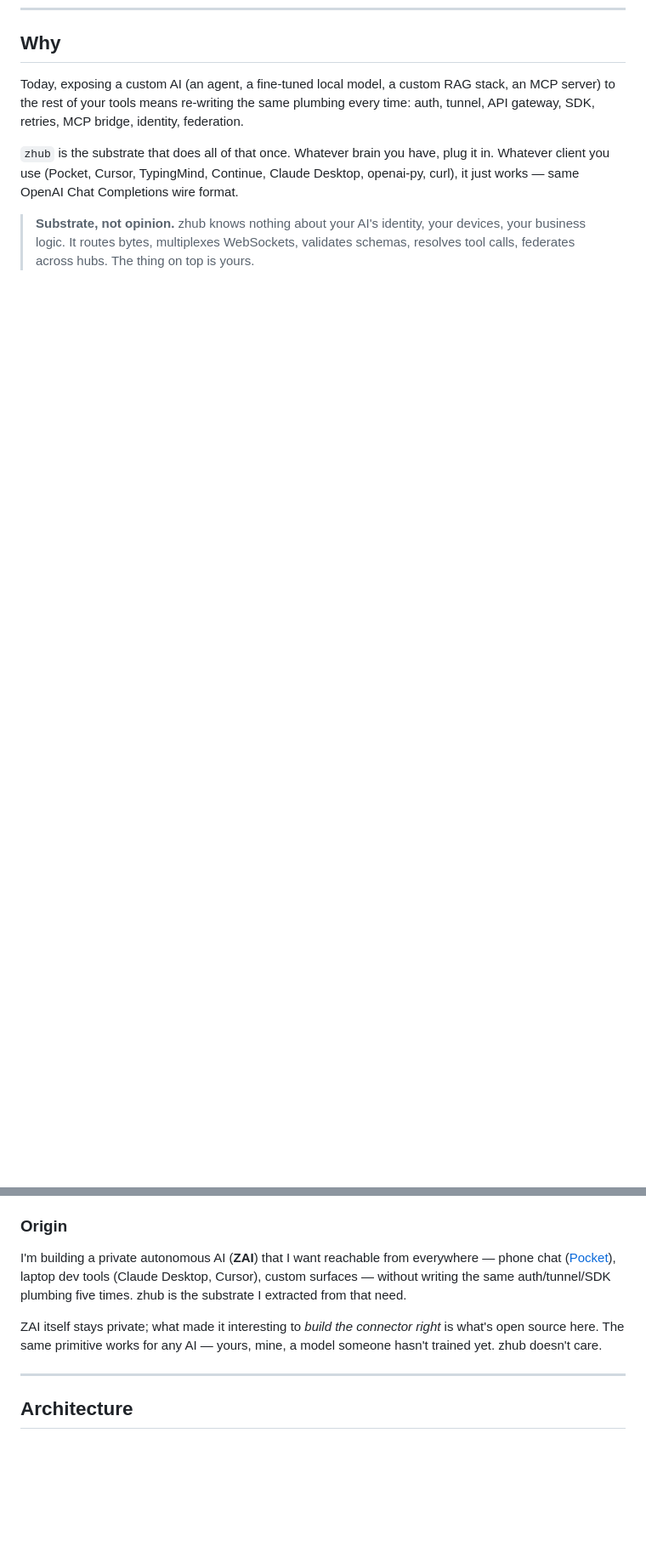
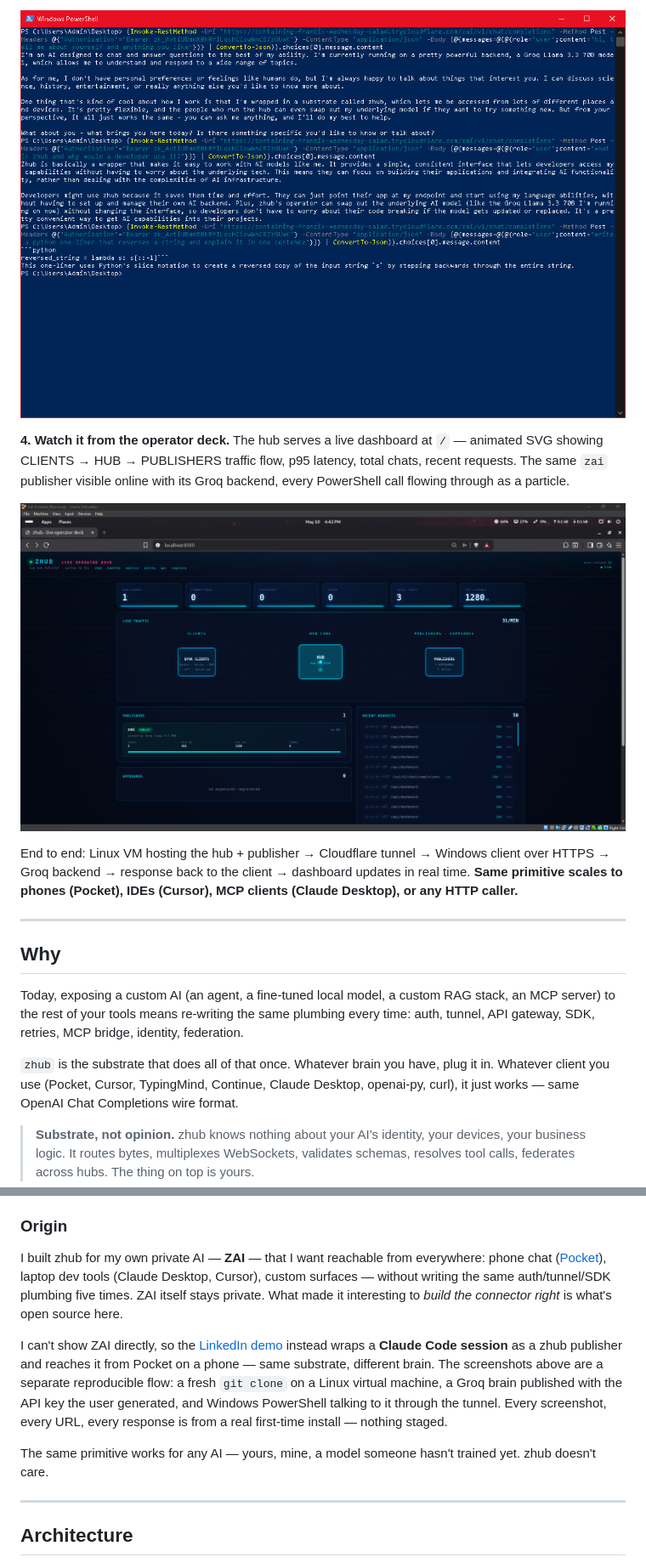
Before and after one commit to Zawwarsami16/zhub, a Markdown page: README.md, 2 parts joined by grey strips. Shown at 85% size. GitHub-like rendering; blank space fills up the shorter version.

```diff
--- a/README.md
+++ b/README.md
@@ -45,3 +59,13 @@ Three commands. One URL + key. Reachable from anywhere.
+![PowerShell client hitting the URL with three prompts](docs/screenshots/powershell.png)
+
+**4. Watch it from the operator deck.** The hub serves a live dashboard at `/` — animated SVG showing CLIENTS → HUB → PUBLISHERS traffic flow, p95 latency, total chats, recent requests. The same `zai` publisher visible online with its Groq backend, every PowerShell call flowing through as a particle.
+
+![live operator dashboard with traffic flow](docs/screenshots/dashboard.png)
+
+End to end: Linux VM hosting the hub + publisher → Cloudflare tunnel → Windows client over HTTPS → Groq backend → response back to the client → dashboard updates in real time. **Same primitive scales to phones (Pocket), IDEs (Cursor), MCP clients (Claude Desktop), or any HTTP caller.**
+
+---
+
 ## Why
 
 Today, exposing a custom AI (an agent, a fine-tuned local model, a custom RAG stack, an MCP server) to the rest of your tools means re-writing the same plumbing every time: auth, tunnel, API gateway, SDK, retries, MCP bridge, identity, federation.
@@ -52,9 +76,11 @@ Today, exposing a custom AI (an agent, a fine-tuned local model, a custom RAG st
 
 ### Origin
 
-I'm building a private autonomous AI (**ZAI**) that I want reachable from everywhere — phone chat ([Pocket](https://github.com/Zawwarsami16/pocket)), laptop dev tools (Claude Desktop, Cursor), custom surfaces — without writing the same auth/tunnel/SDK plumbing five times. zhub is the substrate I extracted from that need.
+I built zhub for my own private AI — **ZAI** — that I want reachable from everywhere: phone chat ([Pocket](https://github.com/Zawwarsami16/pocket)), laptop dev tools (Claude Desktop, Cursor), custom surfaces — without writing the same auth/tunnel/SDK plumbing five times. ZAI itself stays private. What made it interesting to *build the connector right* is what's open source here.
 
-ZAI itself stays private; what made it interesting to *build the connector right* is what's open source here. The same primitive works for any AI — yours, mine, a model someone hasn't trained yet. zhub doesn't care.
+I can't show ZAI directly, so the [LinkedIn demo](https://www.linkedin.com/in/zawwarsami) instead wraps a **Claude Code session** as a zhub publisher and reaches it from Pocket on a phone — same substrate, different brain. The screenshots above are a separate reproducible flow: a fresh `git clone` on a Linux virtual machine, a Groq brain published with the API key the user generated, and Windows PowerShell talking to it through the tunnel. Every screenshot, every URL, every response is from a real first-time install — nothing staged.
+
+The same primitive works for any AI — yours, mine, a model someone hasn't trained yet. zhub doesn't care.
 
 ---
 
```
Also changed, not shown: other parts of README.md (+14 -0 lines), docs/screenshots/dashboard.png (renamed from dasboard.PNG), docs/screenshots/hub.png (renamed from terminal1.PNG), docs/screenshots/powershell.png (renamed from windowsoutput.PNG), docs/screenshots/publisher.png (renamed from terminal2.PNG).
